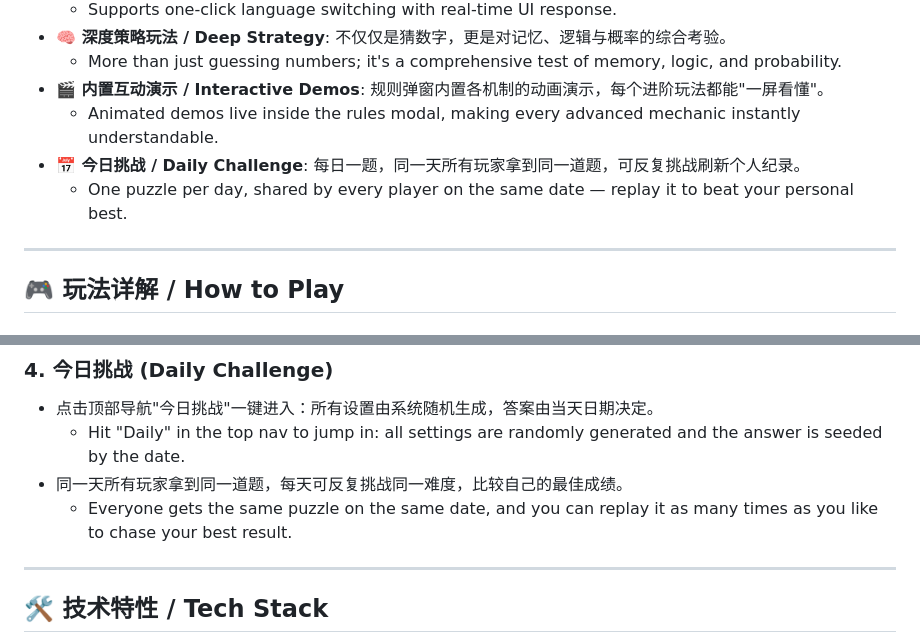
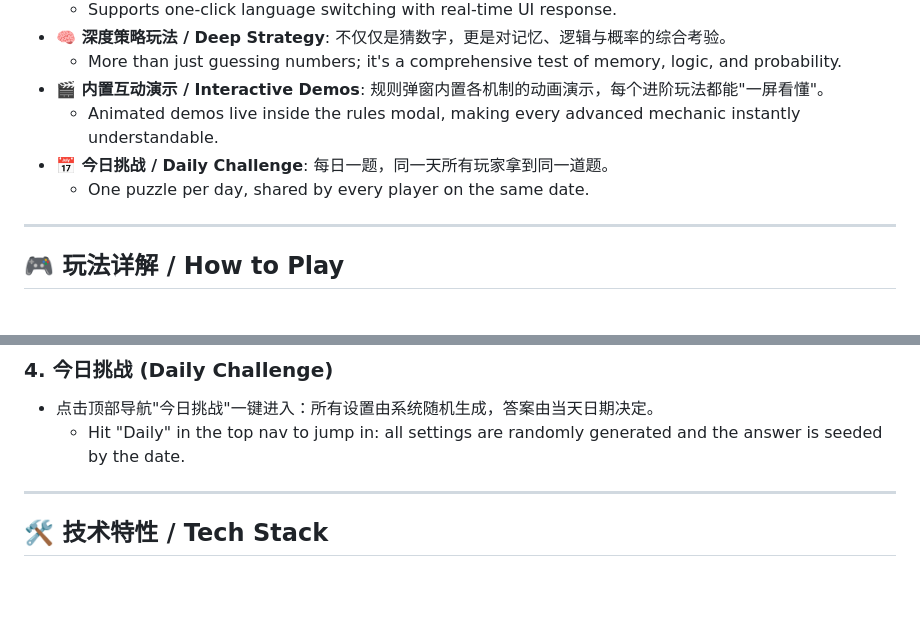
Before and after one commit to lutian-z/guess-number-upgrade, a Markdown page: README.md, 2 parts joined by grey strips. GitHub-like rendering; blank space fills up the shorter version.

Commit message:
Simplify Daily Challenge description in README
Removed repetition in the description of the Daily Challenge feature.

```diff
--- a/README.md
+++ b/README.md
@@ -23,8 +23,8 @@ The **Upgrade** version of the classic logic puzzle "Bulls and Cows" (Mastermind
     *   More than just guessing numbers; it's a comprehensive test of memory, logic, and probability.
 *   **🎬 内置互动演示 / Interactive Demos**: 规则弹窗内置各机制的动画演示，每个进阶玩法都能"一屏看懂"。
     *   Animated demos live inside the rules modal, making every advanced mechanic instantly understandable.
-*   **📅 今日挑战 / Daily Challenge**: 每日一题，同一天所有玩家拿到同一道题，可反复挑战刷新个人纪录。
-    *   One puzzle per day, shared by every player on the same date — replay it to beat your personal best.
+*   **📅 今日挑战 / Daily Challenge**: 每日一题，同一天所有玩家拿到同一道题。
+    *   One puzzle per day, shared by every player on the same date.
 
 ---
 
@@ -106,8 +106,6 @@ These mechanisms can be **freely combined** to create hellish difficulty:
 ### 4. 今日挑战 (Daily Challenge)
 *   点击顶部导航"今日挑战"一键进入：所有设置由系统随机生成，答案由当天日期决定。
     *   Hit "Daily" in the top nav to jump in: all settings are randomly generated and the answer is seeded by the date.
-*   同一天所有玩家拿到同一道题，每天可反复挑战同一难度，比较自己的最佳成绩。
-    *   Everyone gets the same puzzle on the same date, and you can replay it as many times as you like to chase your best result.
 
 ---
 
```
